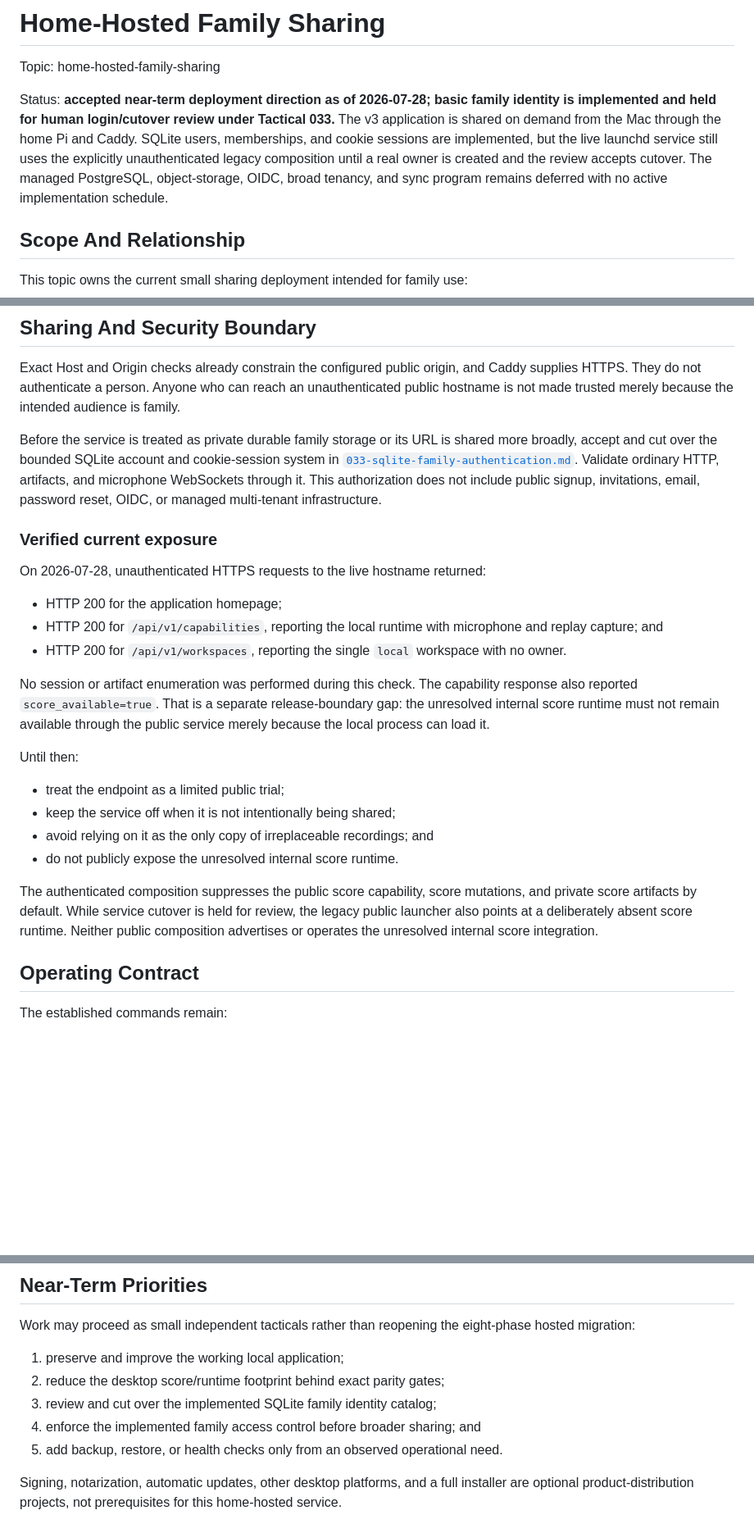
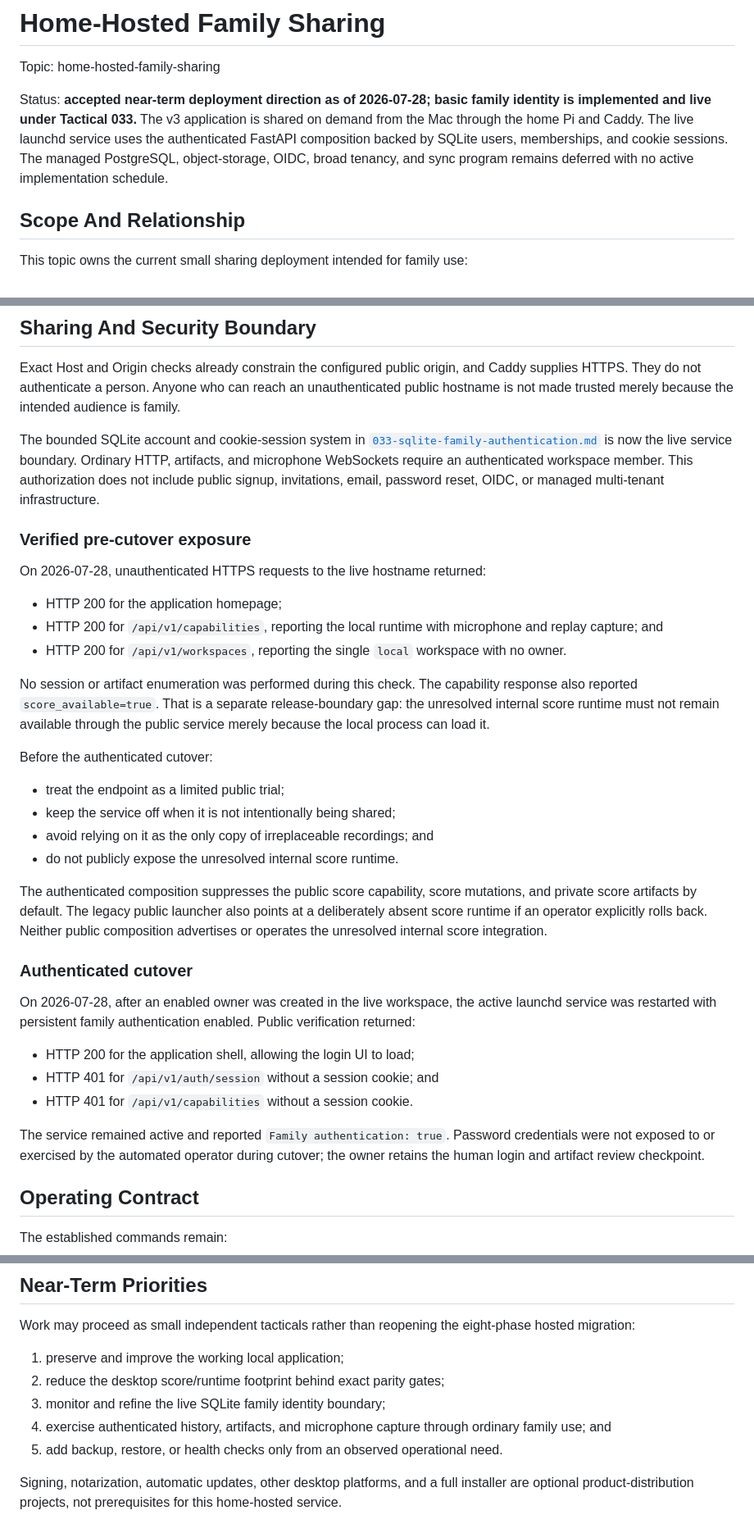
Before and after one commit to kzahel/atpiano, a Markdown page: docs/topics/home-hosted-family-sharing.md, 3 parts joined by grey strips. Shown at 82% size. Rendered like a GitHub page; blank space fills up the shorter version.

Commit message:
Record authenticated family service cutover
The first real owner now exists and the reviewer authorized switching the\nlive Mac/Pi sharing path to the authenticated FastAPI composition. Record\nthe public unauthenticated checks and retain the human browser login review\nas the remaining acceptance step.\n\nTopic: home-hosted-family-sharing

```diff
--- a/docs/topics/home-hosted-family-sharing.md
+++ b/docs/topics/home-hosted-family-sharing.md
@@ -3,14 +3,12 @@
 Topic: home-hosted-family-sharing
 
 Status: **accepted near-term deployment direction as of 2026-07-28; basic
-family identity is implemented and held for human login/cutover review under
-Tactical 033.** The v3 application is shared on demand from the Mac through
-the home Pi and Caddy. SQLite users, memberships, and cookie sessions are
-implemented, but the live launchd service still uses the explicitly
-unauthenticated legacy composition until a real owner is created and the
-review accepts cutover. The managed PostgreSQL, object-storage, OIDC, broad
-tenancy, and sync program remains deferred with no active implementation
-schedule.
+family identity is implemented and live under Tactical 033.** The v3
+application is shared on demand from the Mac through the home Pi and Caddy.
+The live launchd service uses the authenticated FastAPI composition backed by
+SQLite users, memberships, and cookie sessions. The managed PostgreSQL,
+object-storage, OIDC, broad tenancy, and sync program remains deferred with no
+active implementation schedule.
 
 ## Scope And Relationship
 
@@ -102,15 +100,14 @@ and Caddy supplies HTTPS. They do not authenticate a person. Anyone who can
 reach an unauthenticated public hostname is not made trusted merely because
 the intended audience is family.
 
-Before the service is treated as private durable family storage or its URL is
-shared more broadly, accept and cut over the bounded SQLite account and
-cookie-session system in
-[`033-sqlite-family-authentication.md`](../tactical/033-sqlite-family-authentication.md).
-Validate ordinary HTTP, artifacts, and microphone WebSockets through it.
-This authorization does not include public signup, invitations, email,
-password reset, OIDC, or managed multi-tenant infrastructure.
+The bounded SQLite account and cookie-session system in
+[`033-sqlite-family-authentication.md`](../tactical/033-sqlite-family-authentication.md)
+is now the live service boundary. Ordinary HTTP, artifacts, and microphone
+WebSockets require an authenticated workspace member. This authorization does
+not include public signup, invitations, email, password reset, OIDC, or
+managed multi-tenant infrastructure.
 
-### Verified current exposure
+### Verified pre-cutover exposure
 
 On 2026-07-28, unauthenticated HTTPS requests to the live hostname returned:
 
@@ -126,7 +123,7 @@ release-boundary gap: the unresolved internal score runtime must not remain
 available through the public service merely because the local process can
 load it.
 
-Until then:
+Before the authenticated cutover:
 
 - treat the endpoint as a limited public trial;
 - keep the service off when it is not intentionally being shared;
@@ -134,10 +131,25 @@ Until then:
 - do not publicly expose the unresolved internal score runtime.
 
 The authenticated composition suppresses the public score capability, score
-mutations, and private score artifacts by default. While service cutover is
-held for review, the legacy public launcher also points at a deliberately
-absent score runtime. Neither public composition advertises or operates the
-unresolved internal score integration.
+mutations, and private score artifacts by default. The legacy public launcher
+also points at a deliberately absent score runtime if an operator explicitly
+rolls back. Neither public composition advertises or operates the unresolved
+internal score integration.
+
+### Authenticated cutover
+
+On 2026-07-28, after an enabled owner was created in the live workspace, the
+active launchd service was restarted with persistent family authentication
+enabled. Public verification returned:
+
+- HTTP 200 for the application shell, allowing the login UI to load;
+- HTTP 401 for `/api/v1/auth/session` without a session cookie; and
+- HTTP 401 for `/api/v1/capabilities` without a session cookie.
+
+The service remained active and reported `Family authentication: true`.
+Password credentials were not exposed to or exercised by the automated
+operator during cutover; the owner retains the human login and artifact
+review checkpoint.
 
 ## Operating Contract
 
@@ -167,8 +179,9 @@ eight-phase hosted migration:
 
 1. preserve and improve the working local application;
 2. reduce the desktop score/runtime footprint behind exact parity gates;
-3. review and cut over the implemented SQLite family identity catalog;
-4. enforce the implemented family access control before broader sharing; and
+3. monitor and refine the live SQLite family identity boundary;
+4. exercise authenticated history, artifacts, and microphone capture through
+   ordinary family use; and
 5. add backup, restore, or health checks only from an observed operational
    need.
 
```
Also changed, not shown: docs/tactical/033-sqlite-family-authentication.md (+21 -15 lines).
